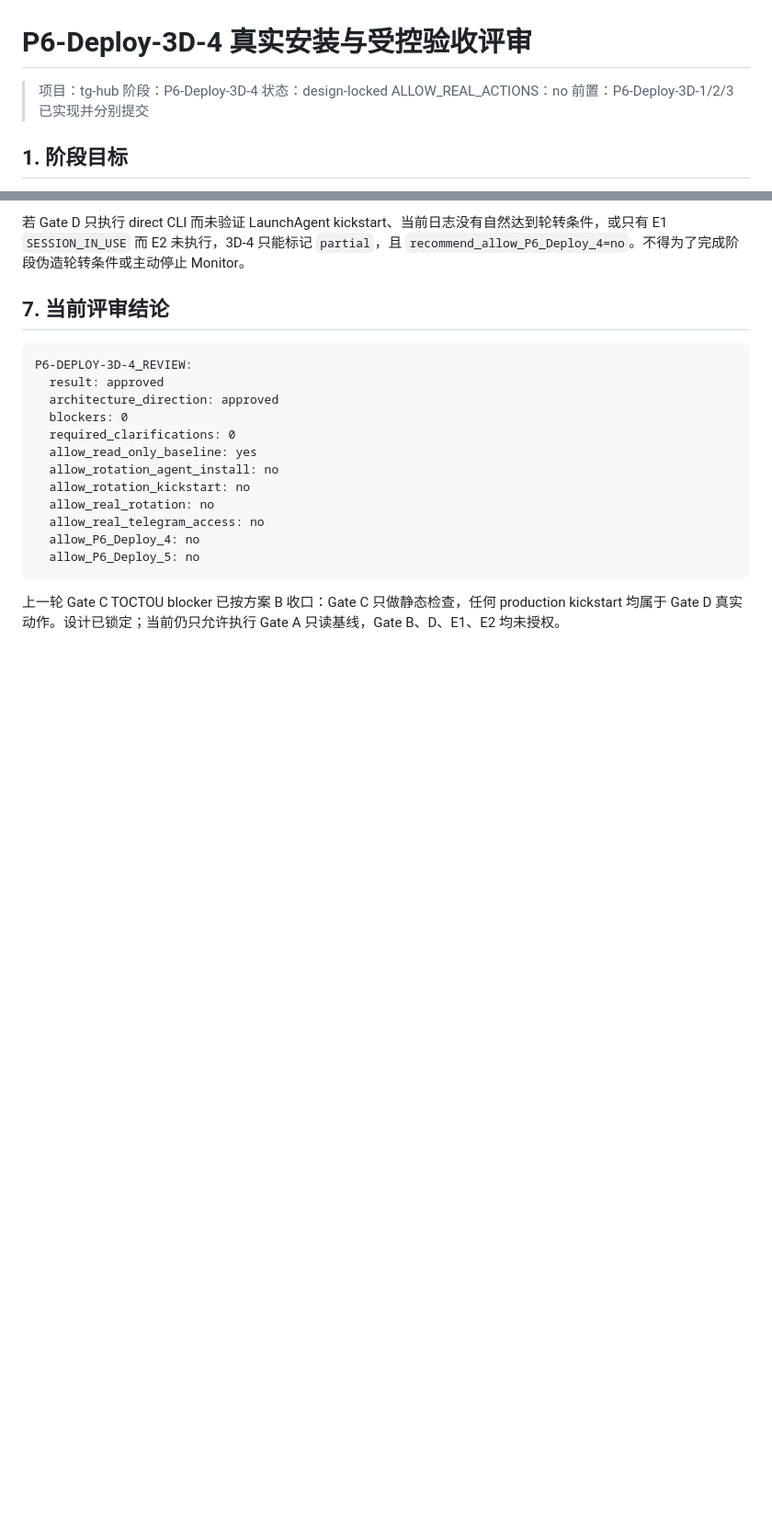
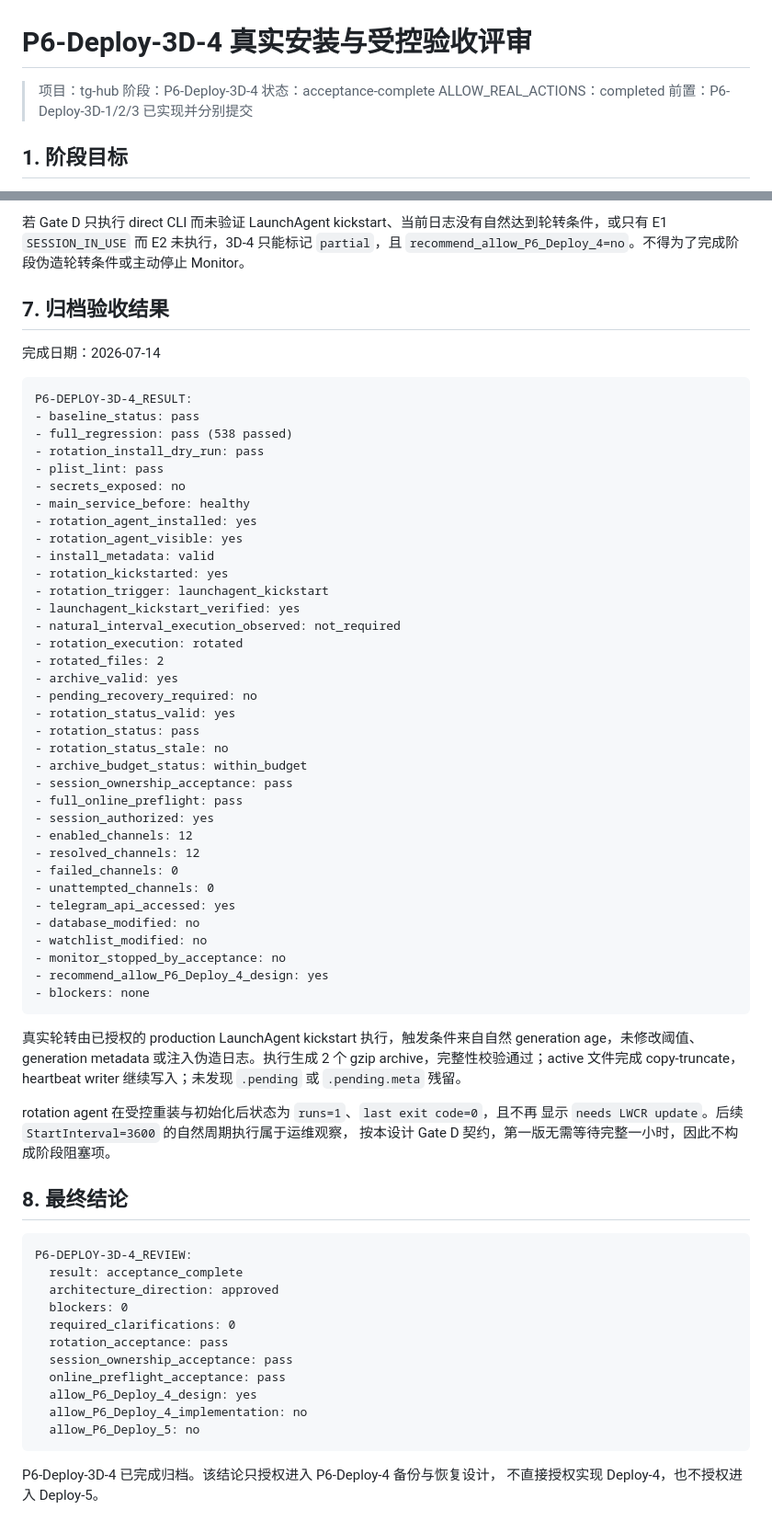
Before and after one commit to ShuKe-Kiwi/TG-HUB, a Markdown page: docs/P6_DEPLOY_3D_4_REAL_ACCEPTANCE_REVIEW.zh-CN.md, 2 parts joined by grey strips. Shown at 92% size. Drawn GitHub-style; blank space fills up the shorter version.

Commit message:
docs: archive deploy 3d4 acceptance

````diff
--- a/docs/P6_DEPLOY_3D_4_REAL_ACCEPTANCE_REVIEW.zh-CN.md
+++ b/docs/P6_DEPLOY_3D_4_REAL_ACCEPTANCE_REVIEW.zh-CN.md
@@ -2,8 +2,8 @@
 
 > 项目：tg-hub
 > 阶段：P6-Deploy-3D-4
-> 状态：design-locked
-> ALLOW_REAL_ACTIONS：no
+> 状态：acceptance-complete
+> ALLOW_REAL_ACTIONS：completed
 > 前置：P6-Deploy-3D-1/2/3 已实现并分别提交
 
 ## 1. 阶段目标
@@ -322,21 +322,72 @@ P6-DEPLOY-3D-4_RESULT:
 
 若 Gate D 只执行 direct CLI 而未验证 LaunchAgent kickstart、当前日志没有自然达到轮转条件，或只有 E1 `SESSION_IN_USE` 而 E2 未执行，3D-4 只能标记 `partial`，且 `recommend_allow_P6_Deploy_4=no`。不得为了完成阶段伪造轮转条件或主动停止 Monitor。
 
-## 7. 当前评审结论
+## 7. 归档验收结果
+
+完成日期：2026-07-14
+
+```text
+P6-DEPLOY-3D-4_RESULT:
+- baseline_status: pass
+- full_regression: pass (538 passed)
+- rotation_install_dry_run: pass
+- plist_lint: pass
+- secrets_exposed: no
+- main_service_before: healthy
+- rotation_agent_installed: yes
+- rotation_agent_visible: yes
+- install_metadata: valid
+- rotation_kickstarted: yes
+- rotation_trigger: launchagent_kickstart
+- launchagent_kickstart_verified: yes
+- natural_interval_execution_observed: not_required
+- rotation_execution: rotated
+- rotated_files: 2
+- archive_valid: yes
+- pending_recovery_required: no
+- rotation_status_valid: yes
+- rotation_status: pass
+- rotation_status_stale: no
+- archive_budget_status: within_budget
+- session_ownership_acceptance: pass
+- full_online_preflight: pass
+- session_authorized: yes
+- enabled_channels: 12
+- resolved_channels: 12
+- failed_channels: 0
+- unattempted_channels: 0
+- telegram_api_accessed: yes
+- database_modified: no
+- watchlist_modified: no
+- monitor_stopped_by_acceptance: no
+- recommend_allow_P6_Deploy_4_design: yes
+- blockers: none
+```
+
+真实轮转由已授权的 production LaunchAgent kickstart 执行，触发条件来自自然
+generation age，未修改阈值、generation metadata 或注入伪造日志。执行生成 2 个
+gzip archive，完整性校验通过；active 文件完成 copy-truncate，heartbeat writer
+继续写入；未发现 `.pending` 或 `.pending.meta` 残留。
+
+rotation agent 在受控重装与初始化后状态为 `runs=1`、`last exit code=0`，且不再
+显示 `needs LWCR update`。后续 `StartInterval=3600` 的自然周期执行属于运维观察，
+按本设计 Gate D 契约，第一版无需等待完整一小时，因此不构成阶段阻塞项。
+
+## 8. 最终结论
 
 ```text
 P6-DEPLOY-3D-4_REVIEW:
-  result: approved
+  result: acceptance_complete
   architecture_direction: approved
   blockers: 0
   required_clarifications: 0
-  allow_read_only_baseline: yes
-  allow_rotation_agent_install: no
-  allow_rotation_kickstart: no
-  allow_real_rotation: no
-  allow_real_telegram_access: no
-  allow_P6_Deploy_4: no
+  rotation_acceptance: pass
+  session_ownership_acceptance: pass
+  online_preflight_acceptance: pass
+  allow_P6_Deploy_4_design: yes
+  allow_P6_Deploy_4_implementation: no
   allow_P6_Deploy_5: no
 ```
 
-上一轮 Gate C TOCTOU blocker 已按方案 B 收口：Gate C 只做静态检查，任何 production kickstart 均属于 Gate D 真实动作。设计已锁定；当前仍只允许执行 Gate A 只读基线，Gate B、D、E1、E2 均未授权。
+P6-Deploy-3D-4 已完成归档。该结论只授权进入 P6-Deploy-4 备份与恢复设计，
+不直接授权实现 Deploy-4，也不授权进入 Deploy-5。
````
Also changed, not shown: docs/IMPLEMENTATION_STATUS.md (+6 -6 lines).
